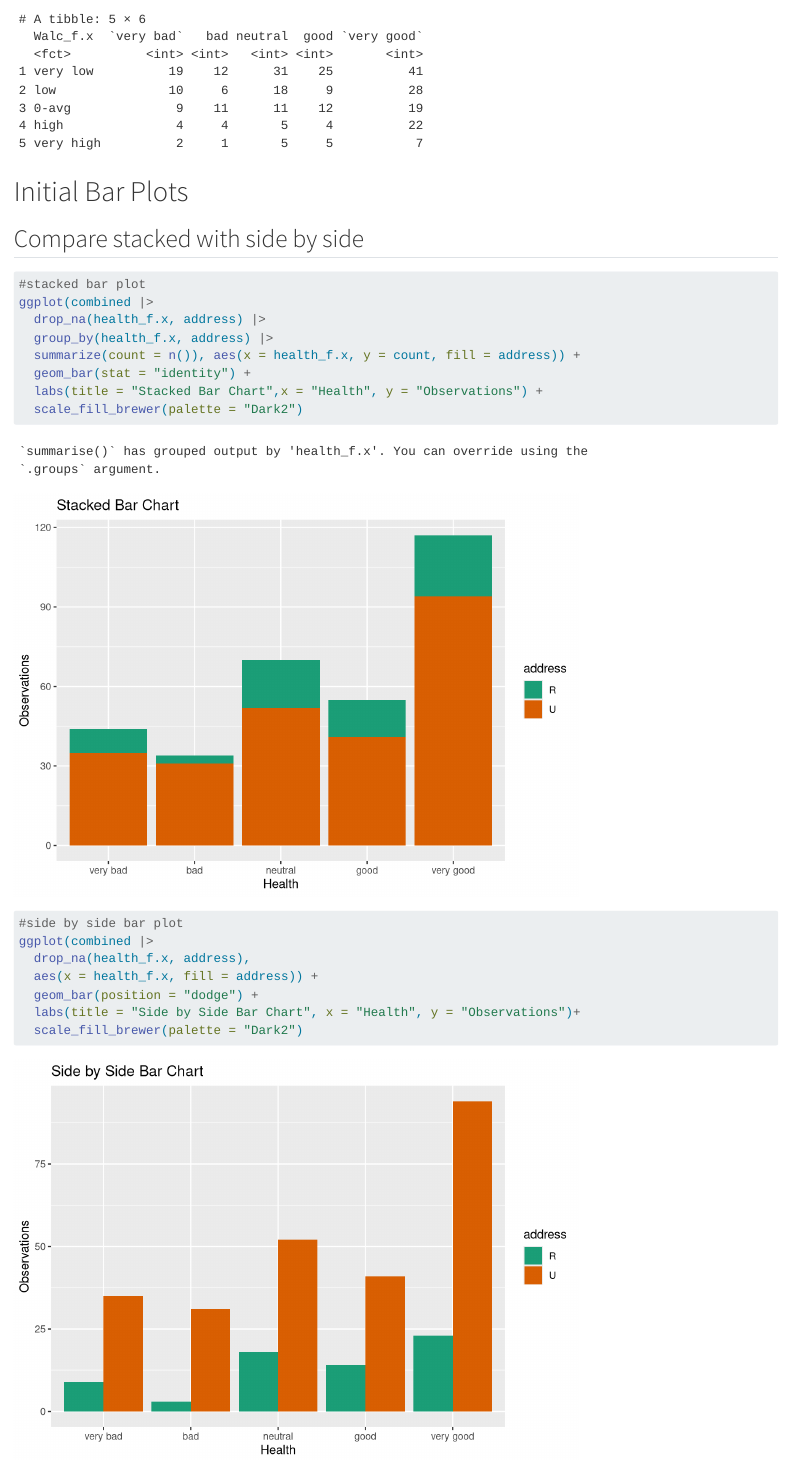
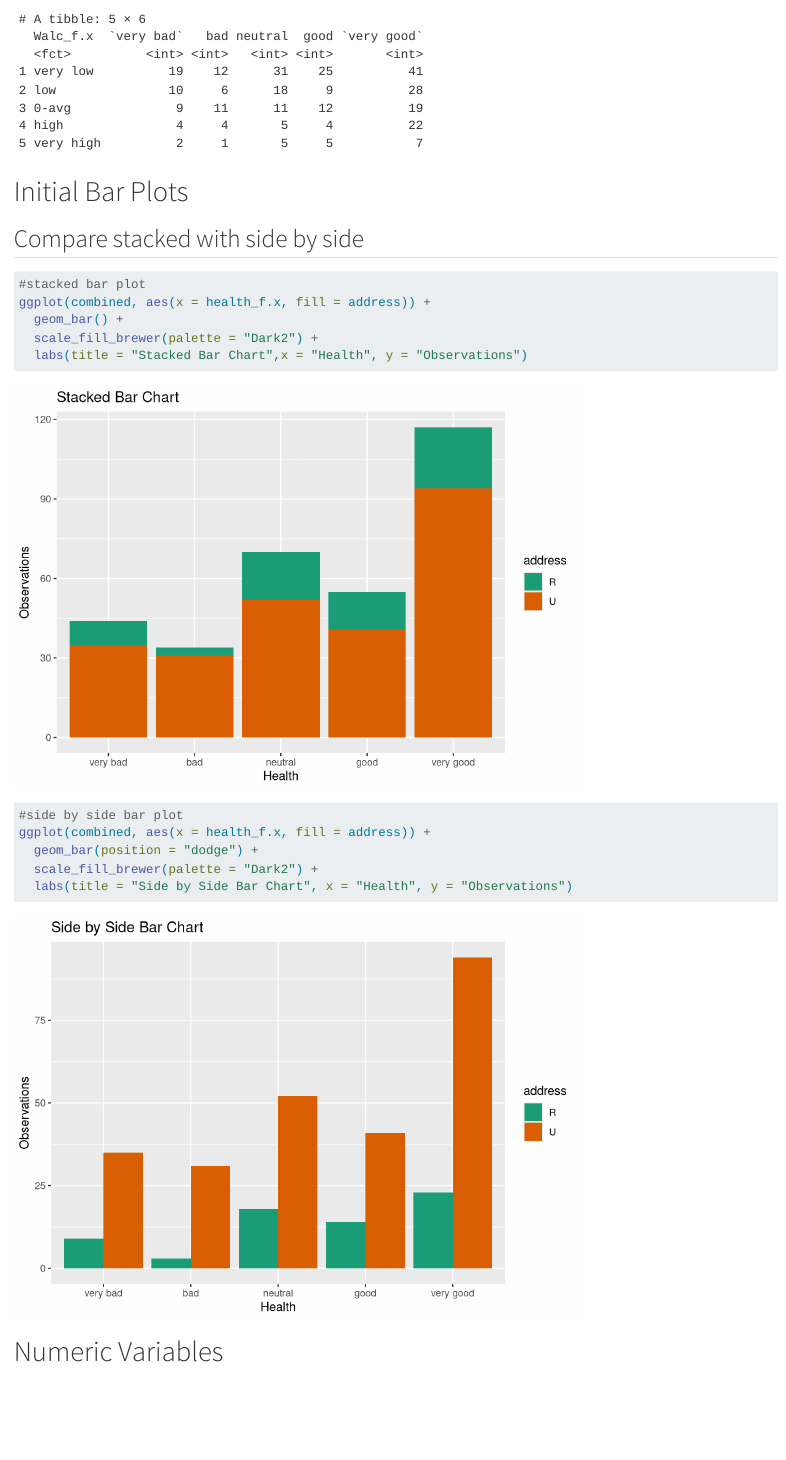
Before and after one commit to evana-gray/Homework5, a Quarto document (homework5.qmd): the page in a window 1100 px wide, from 8280 px down. Rendered offline with R 4.5, knitr and Pandoc in place of Quarto, with nearby package versions; long lines of code are wrapped.

Commit message:
20251006_7

````diff
--- a/homework5.qmd
+++ b/homework5.qmd
@@ -156,19 +156,22 @@ combined |>
 ```{r}
 
 #stacked bar plot
-ggplot(combined |>
-  drop_na(health_f.x, address) |>
-  group_by(health_f.x, address) |>
-  summarize(count = n()), aes(x = health_f.x, y = count, fill = address)) +
-  geom_bar(stat = "identity") +
-  labs(title = "Stacked Bar Chart",x = "Health", y = "Observations") +
-  scale_fill_brewer(palette = "Dark2")
+ggplot(combined, aes(x = health_f.x, fill = address)) +
+  geom_bar() +
+  scale_fill_brewer(palette = "Dark2") +
+  labs(title = "Stacked Bar Chart",x = "Health", y = "Observations")
 
 #side by side bar plot
-ggplot(combined |>
-  drop_na(health_f.x, address),
-  aes(x = health_f.x, fill = address)) +
+ggplot(combined, aes(x = health_f.x, fill = address)) +
   geom_bar(position = "dodge") +
-  labs(title = "Side by Side Bar Chart", x = "Health", y = "Observations")+
-  scale_fill_brewer(palette = "Dark2")
+  scale_fill_brewer(palette = "Dark2") +
+  labs(title = "Side by Side Bar Chart", x = "Health", y = "Observations")
+
 ```
+
+# Numeric Variables
+
+```{r}
+
+
+```
````
